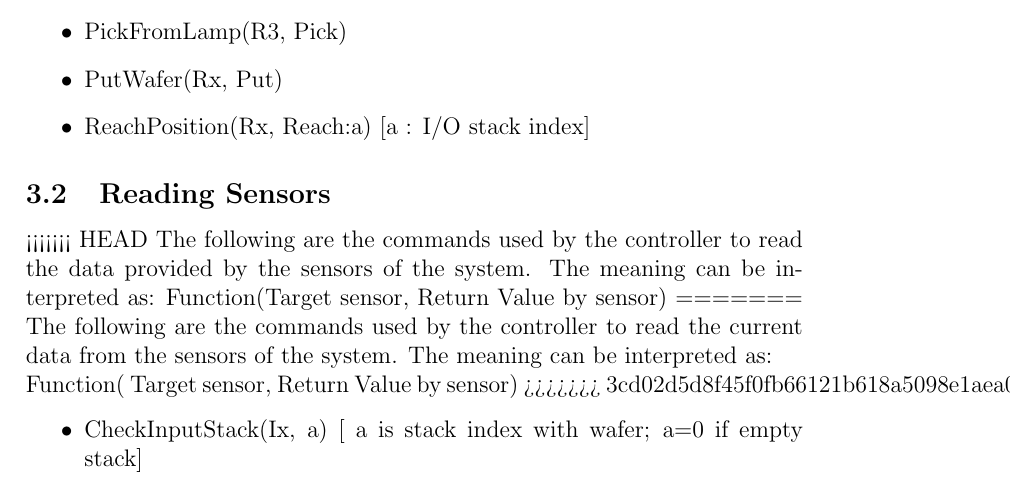
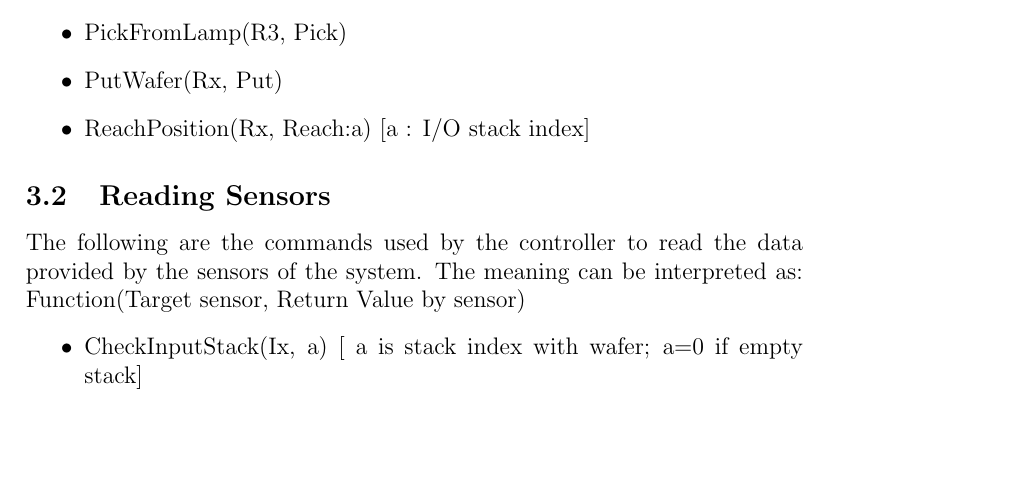
Before and after one commit to evil-scientist/system-validation-project, a LaTeX document (report.tex): part of page 5 of 6, cut so that both start at the same text, the shorter picture padded with empty space. Compiled offline with pdfLaTeX.

Commit message:
Fixed the merge error

```diff
--- a/report.tex
+++ b/report.tex
@@ -153,23 +153,14 @@ Function( Target actuator, Command/Action)
 \end{itemize}
 
 \subsection {Reading Sensors}
-<<<<<<< HEAD
 The following are the commands used by the controller to read the data provided by the sensors of the system. The meaning can be interpreted as:
 Function(Target sensor, Return Value by sensor)
-=======
-The following are the commands used by the controller to read the current data from the sensors of the system. The meaning can be interpreted as:\\
-Function( Target sensor, Return Value by sensor)
->>>>>>> 3cd02d5d8f45f0fb66121b618a5098e1aea0039a
 \begin{itemize}
 \item CheckInputStack(Ix, a)              [ a is stack index with wafer; a=0 if empty stack]
 \item CheckOutputStack(Ox, a)          [ a is stack index corresponding to empty position; a=0 if full stack]
 \item CheckLamp(L, a)	                  [ a : busy, completedPrinting]
-\item CheckAirlock(Ax, a)                    [ a : WaferPresent, WaferAbsent]  // if wafer present close outer door, open inner door; 												   else inner door remains closed, and outer remains 													   open?? optimisation??
+\item CheckAirlock(Ax, a)                    [ a : WaferPresent, WaferAbsent]  // if wafer present close outer door, open inner door; else inner door remains closed, and outer remains open?? optimisation??
 \end{itemize}
-
-
-
-
 
 \section{Architecture}
 
```
